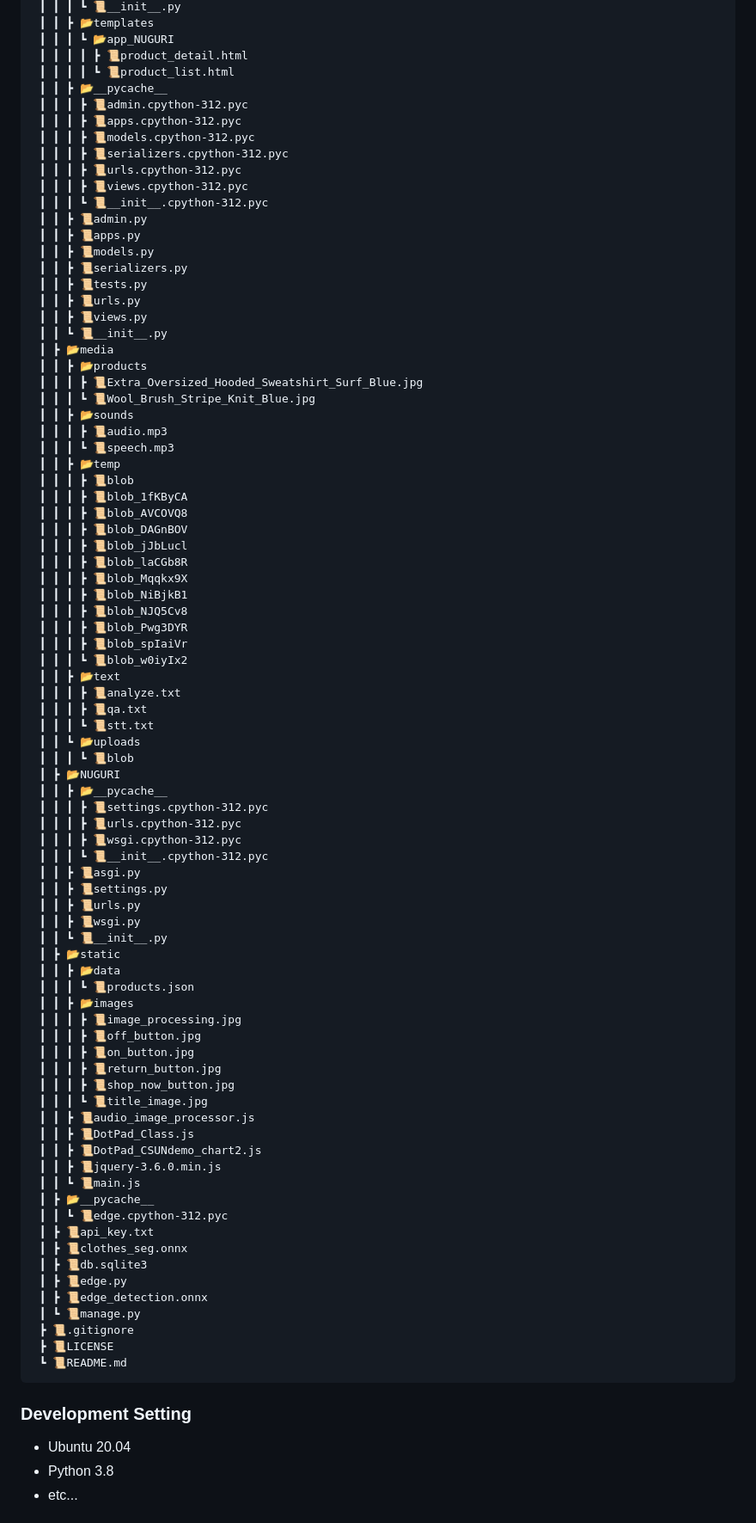
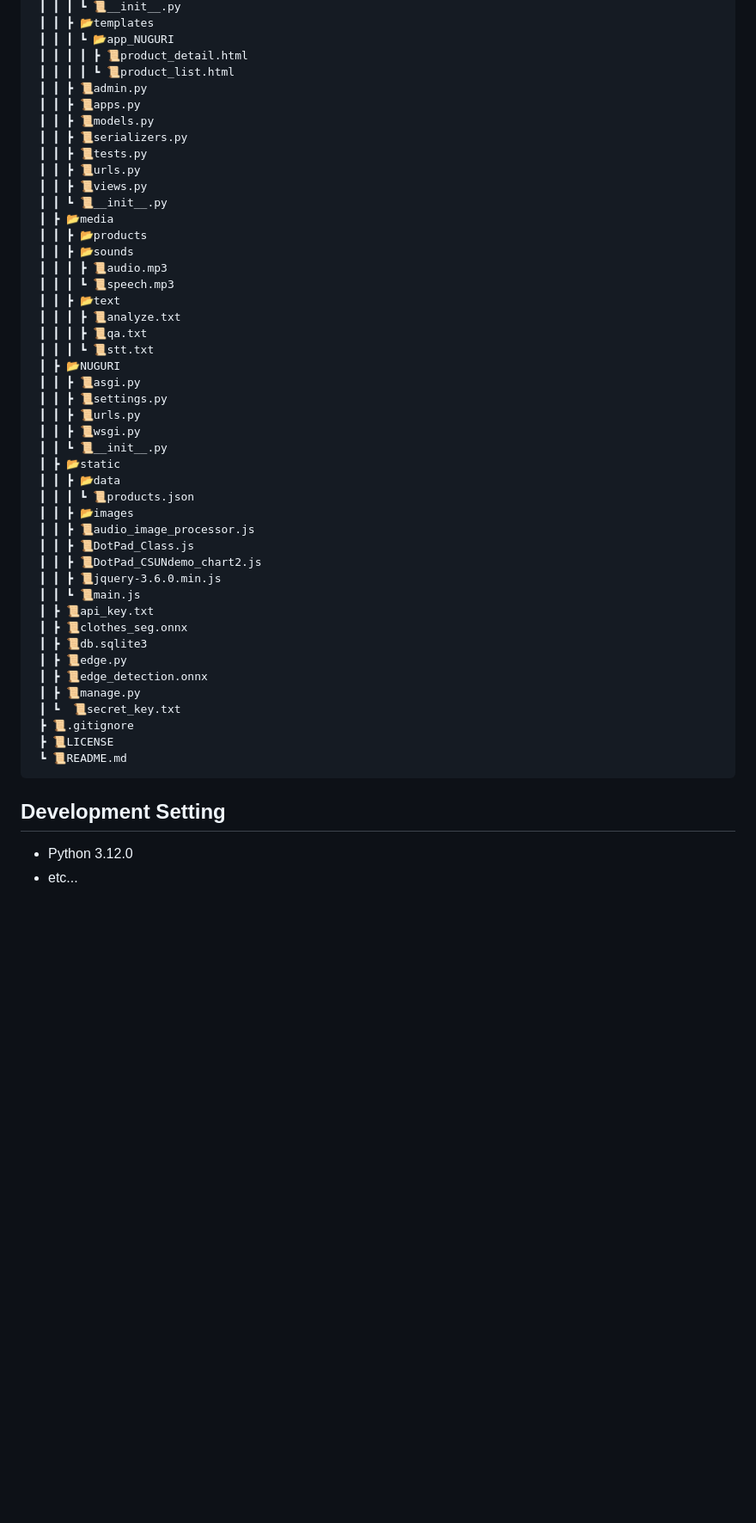
Before and after one commit to HYE-HCI/NUGURI_HCI, a Markdown page: README.md, the part around one of its changes. Shown at 86% size. GitHub-like rendering; blank space fills up the shorter version.

````diff
--- a/README.md
+++ b/README.md
@@ -69,14 +34,6 @@ We are Team HCI, a group of third-year students from the Department of Artificia
  ┃ ┃ ┃ ┗ 📂app_NUGURI
  ┃ ┃ ┃ ┃ ┣ 📜product_detail.html
  ┃ ┃ ┃ ┃ ┗ 📜product_list.html
- ┃ ┃ ┣ 📂__pycache__
- ┃ ┃ ┃ ┣ 📜admin.cpython-312.pyc
- ┃ ┃ ┃ ┣ 📜apps.cpython-312.pyc
- ┃ ┃ ┃ ┣ 📜models.cpython-312.pyc
- ┃ ┃ ┃ ┣ 📜serializers.cpython-312.pyc
- ┃ ┃ ┃ ┣ 📜urls.cpython-312.pyc
- ┃ ┃ ┃ ┣ 📜views.cpython-312.pyc
- ┃ ┃ ┃ ┗ 📜__init__.cpython-312.pyc
  ┃ ┃ ┣ 📜admin.py
  ┃ ┃ ┣ 📜apps.py
  ┃ ┃ ┣ 📜models.py
@@ -87,36 +44,14 @@ We are Team HCI, a group of third-year students from the Department of Artificia
  ┃ ┃ ┗ 📜__init__.py
  ┃ ┣ 📂media
  ┃ ┃ ┣ 📂products
- ┃ ┃ ┃ ┣ 📜Extra_Oversized_Hooded_Sweatshirt_Surf_Blue.jpg
- ┃ ┃ ┃ ┗ 📜Wool_Brush_Stripe_Knit_Blue.jpg
  ┃ ┃ ┣ 📂sounds
  ┃ ┃ ┃ ┣ 📜audio.mp3
  ┃ ┃ ┃ ┗ 📜speech.mp3
- ┃ ┃ ┣ 📂temp
- ┃ ┃ ┃ ┣ 📜blob
- ┃ ┃ ┃ ┣ 📜blob_1fKByCA
- ┃ ┃ ┃ ┣ 📜blob_AVCOVQ8
- ┃ ┃ ┃ ┣ 📜blob_DAGnBOV
- ┃ ┃ ┃ ┣ 📜blob_jJbLucl
- ┃ ┃ ┃ ┣ 📜blob_laCGb8R
- ┃ ┃ ┃ ┣ 📜blob_Mqqkx9X
- ┃ ┃ ┃ ┣ 📜blob_NiBjkB1
- ┃ ┃ ┃ ┣ 📜blob_NJQ5Cv8
- ┃ ┃ ┃ ┣ 📜blob_Pwg3DYR
- ┃ ┃ ┃ ┣ 📜blob_spIaiVr
- ┃ ┃ ┃ ┗ 📜blob_w0iyIx2
  ┃ ┃ ┣ 📂text
  ┃ ┃ ┃ ┣ 📜analyze.txt
  ┃ ┃ ┃ ┣ 📜qa.txt
  ┃ ┃ ┃ ┗ 📜stt.txt
- ┃ ┃ ┗ 📂uploads
- ┃ ┃ ┃ ┗ 📜blob
  ┃ ┣ 📂NUGURI
- ┃ ┃ ┣ 📂__pycache__
- ┃ ┃ ┃ ┣ 📜settings.cpython-312.pyc
- ┃ ┃ ┃ ┣ 📜urls.cpython-312.pyc
- ┃ ┃ ┃ ┣ 📜wsgi.cpython-312.pyc
- ┃ ┃ ┃ ┗ 📜__init__.cpython-312.pyc
  ┃ ┃ ┣ 📜asgi.py
  ┃ ┃ ┣ 📜settings.py
  ┃ ┃ ┣ 📜urls.py
@@ -126,30 +61,22 @@ We are Team HCI, a group of third-year students from the Department of Artificia
  ┃ ┃ ┣ 📂data
  ┃ ┃ ┃ ┗ 📜products.json
  ┃ ┃ ┣ 📂images
- ┃ ┃ ┃ ┣ 📜image_processing.jpg
- ┃ ┃ ┃ ┣ 📜off_button.jpg
- ┃ ┃ ┃ ┣ 📜on_button.jpg
- ┃ ┃ ┃ ┣ 📜return_button.jpg
- ┃ ┃ ┃ ┣ 📜shop_now_button.jpg
- ┃ ┃ ┃ ┗ 📜title_image.jpg
  ┃ ┃ ┣ 📜audio_image_processor.js
  ┃ ┃ ┣ 📜DotPad_Class.js
  ┃ ┃ ┣ 📜DotPad_CSUNdemo_chart2.js
  ┃ ┃ ┣ 📜jquery-3.6.0.min.js
  ┃ ┃ ┗ 📜main.js
- ┃ ┣ 📂__pycache__
- ┃ ┃ ┗ 📜edge.cpython-312.pyc
  ┃ ┣ 📜api_key.txt
  ┃ ┣ 📜clothes_seg.onnx
  ┃ ┣ 📜db.sqlite3
  ┃ ┣ 📜edge.py
  ┃ ┣ 📜edge_detection.onnx
- ┃ ┗ 📜manage.py
+ ┃ ┣ 📜manage.py
+ ┃ ┗  📜secret_key.txt
  ┣ 📜.gitignore
  ┣ 📜LICENSE
  ┗ 📜README.md
 ```
-### Development Setting
-- Ubuntu 20.04
-- Python 3.8
+## Development Setting
+- Python 3.12.0
 - etc...
````
Also changed, not shown: other parts of README.md (+25 -72 lines).
